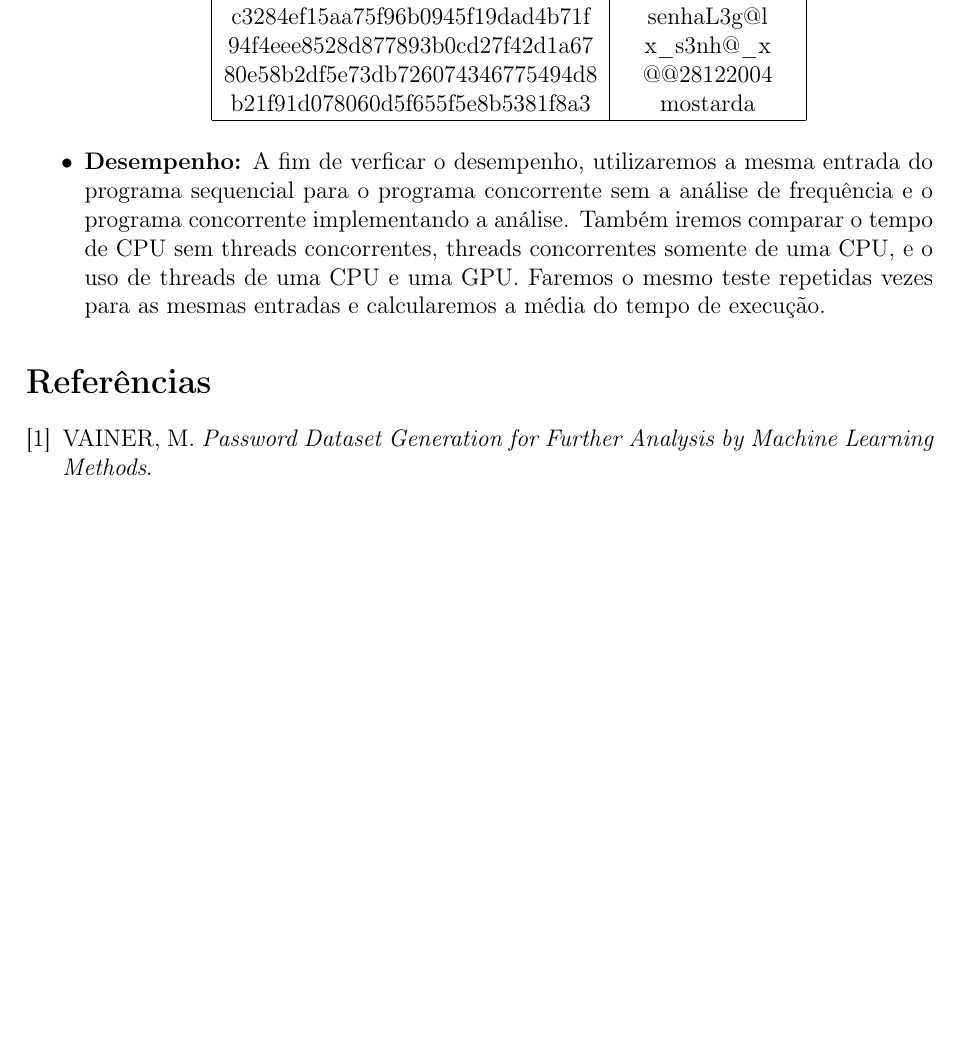
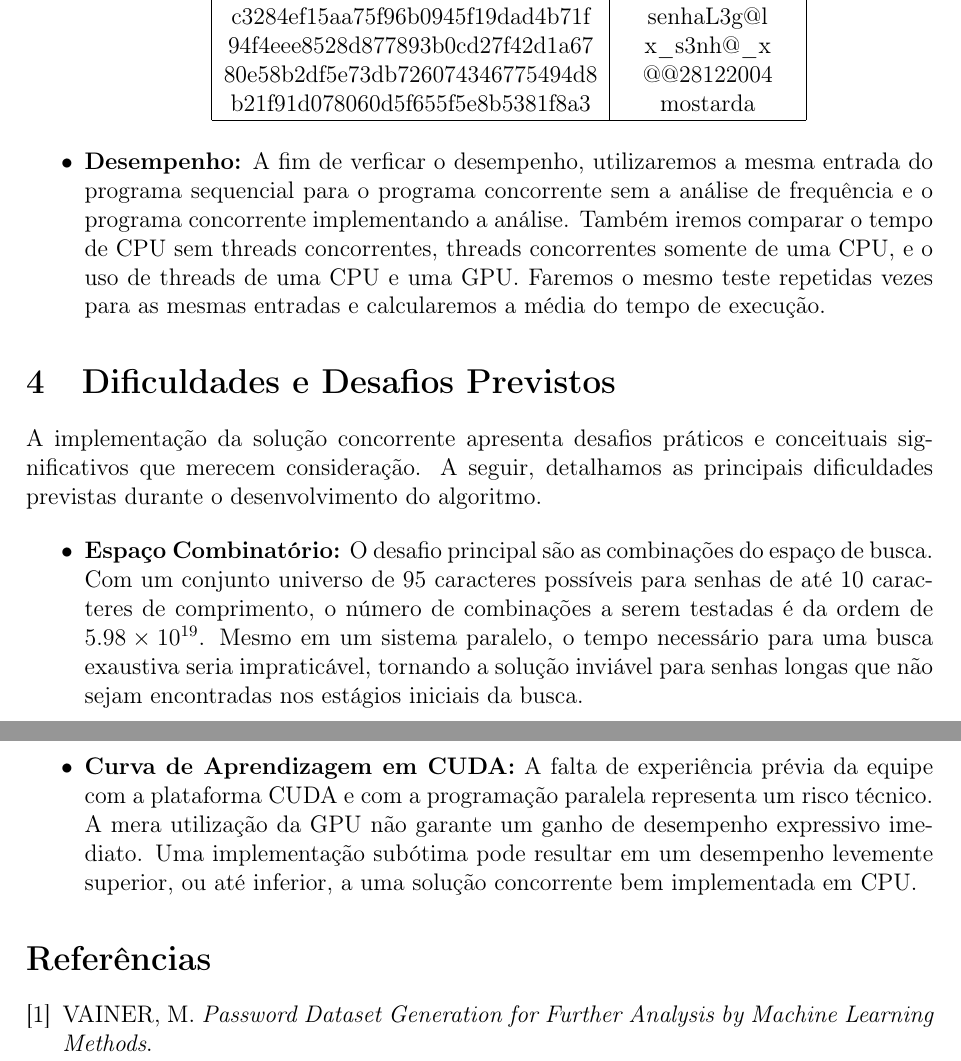
Before and after one commit to k1sta/concurrent-programming-final-assignment, a LaTeX document (relatorio-parcial/main.tex): part of page 2 of 2 before the commit and two parts of pages 2 and 3 of 3 after it, the two joined at a grey line, cut so that both start at the same text, the shorter picture padded with empty space. Compiled offline with pdfLaTeX.

Commit message:
Add "Dificuldades e Desafios Previstos"

```diff
--- a/relatorio-parcial/main.tex
+++ b/relatorio-parcial/main.tex
@@ -73,6 +73,17 @@ Além disso, utilizaremos CUDA para paralelizar o processamento e tentar ganhar
     \item \textbf{Desempenho:} A fim de verficar o desempenho, utilizaremos a mesma entrada do programa sequencial para o programa concorrente sem a análise de frequência e o programa concorrente implementando a análise. Também iremos comparar o tempo de CPU sem threads concorrentes, threads concorrentes somente de uma CPU, e o uso de threads de uma CPU e uma GPU. Faremos o mesmo teste repetidas vezes para as mesmas entradas e calcularemos a média do tempo de execução.
 \end{itemize}
 
+\section{Dificuldades e Desafios Previstos}
+
+A implementação da solução concorrente apresenta desafios práticos e conceituais significativos que merecem consideração. A seguir, detalhamos as principais dificuldades previstas durante o desenvolvimento do algoritmo.
+
+\begin{itemize}
+    \item \textbf{Espaço Combinatório:} O desafio principal são as combinações do espaço de busca. Com um conjunto universo de 95 caracteres possíveis para senhas de até 10 caracteres de comprimento, o número de combinações a serem testadas é da ordem de $5.98 \times 10^{19}$. Mesmo em um sistema paralelo, o tempo necessário para uma busca exaustiva seria impraticável, tornando a solução inviável para senhas longas que não sejam encontradas nos estágios iniciais da busca.
+
+    \item \textbf{Curva de Aprendizagem em CUDA:} A falta de experiência prévia da equipe com a plataforma CUDA e com a programação paralela representa um risco técnico. A mera utilização da GPU não garante um ganho de desempenho expressivo imediato. Uma implementação subótima pode resultar em um desempenho levemente superior, ou até inferior, a uma solução concorrente bem implementada em CPU.
+\end{itemize}
+
+
 \begin{thebibliography}{9}
     \bibitem{exemplo}
     VAINER, M. \textit{Password Dataset Generation for Further Analysis by Machine Learning Methods}.
```
Also changed, not shown: relatorio-parcial/main.tex (2 more changed lines).
